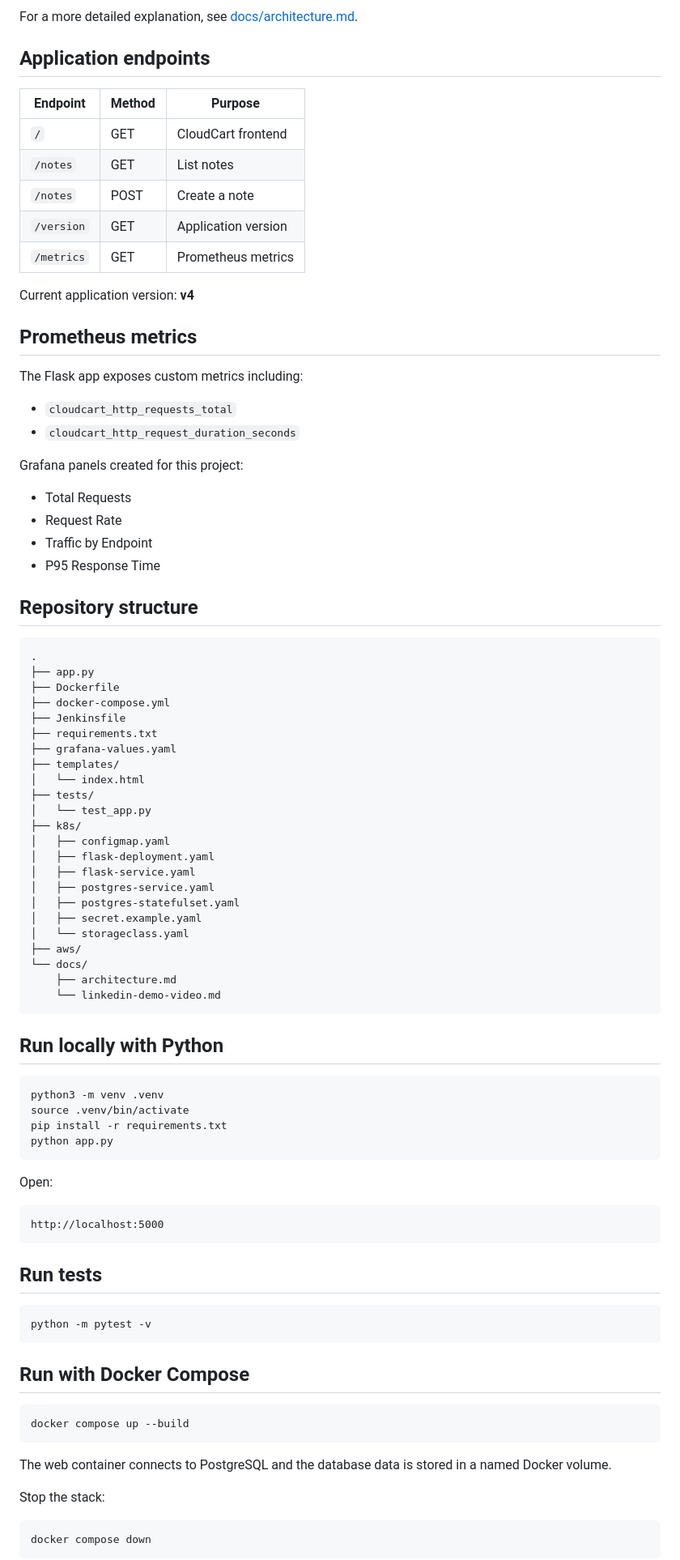
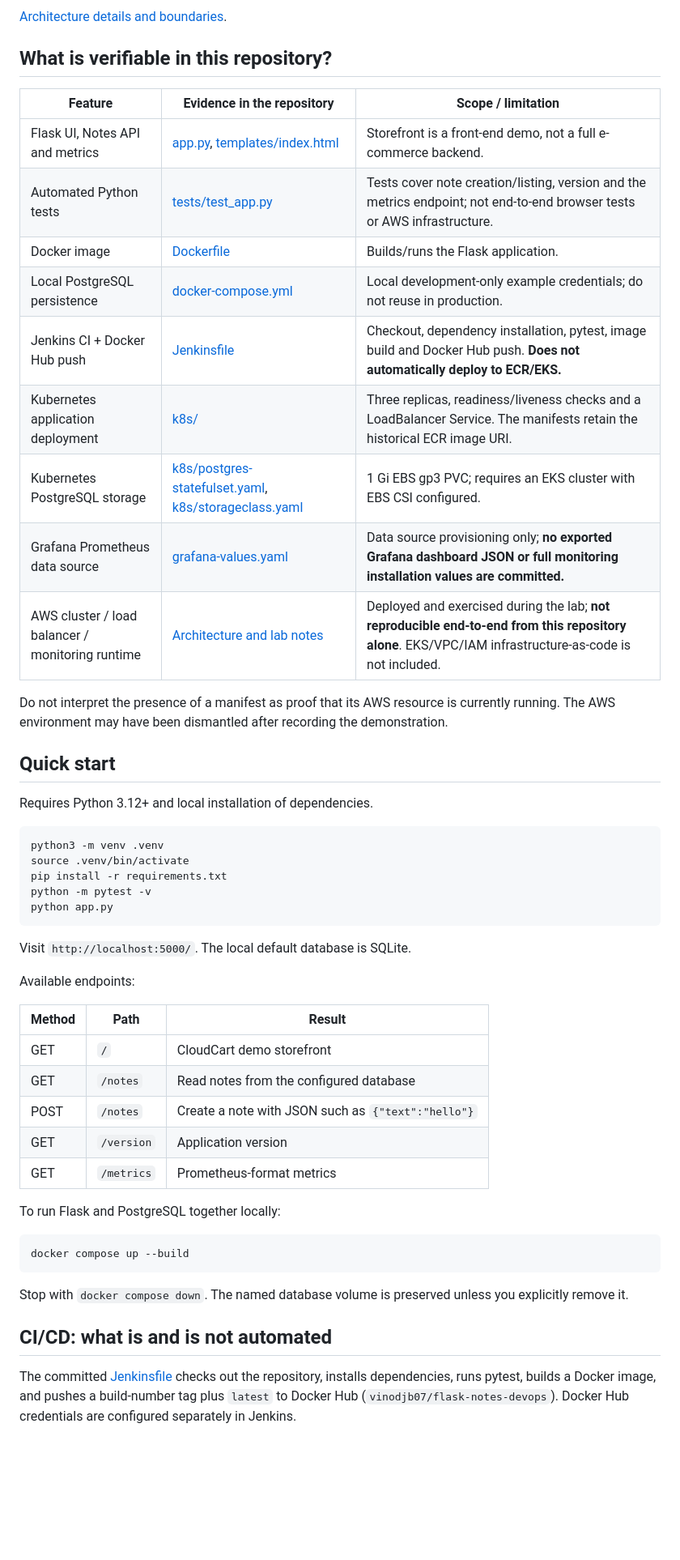
Before and after one commit to iam-vinod7/cloudcart-devops, a Markdown page: README.md, the part around one of its changes. Shown at 81% size. Rendered like a GitHub page; blank space fills up the shorter version.

Commit message:
Clarify verified CloudCart project scope and remove demo video reference

````diff
--- a/README.md
+++ b/README.md
@@ -56,93 +30,56 @@ flowchart LR
 ```
 
-For a more detailed explanation, see [docs/architecture.md](docs/architecture.md).
+[Architecture details and boundaries](docs/architecture.md).
 
-## Application endpoints
+## What is verifiable in this repository?
 
-| Endpoint | Method | Purpose |
+| Feature | Evidence in the repository | Scope / limitation |
 |---|---|---|
-| `/` | GET | CloudCart frontend |
-| `/notes` | GET | List notes |
-| `/notes` | POST | Create a note |
-| `/version` | GET | Application version |
-| `/metrics` | GET | Prometheus metrics |
+| Flask UI, Notes API and metrics | [app.py](app.py), [templates/index.html](templates/index.html) | Storefront is a front-end demo, not a full e-commerce backend. |
+| Automated Python tests | [tests/test_app.py](tests/test_app.py) | Tests cover note creation/listing, version and the metrics endpoint; not end-to-end browser tests or AWS infrastructure. |
+| Docker image | [Dockerfile](Dockerfile) | Builds/runs the Flask application. |
+| Local PostgreSQL persistence | [docker-compose.yml](docker-compose.yml) | Local development-only example credentials; do not reuse in production. |
+| Jenkins CI + Docker Hub push | [Jenkinsfile](Jenkinsfile) | Checkout, dependency installation, pytest, image build and Docker Hub push. **Does not automatically deploy to ECR/EKS.** |
+| Kubernetes application deployment | [k8s/](k8s/) | Three replicas, readiness/liveness checks and a LoadBalancer Service. The manifests retain the historical ECR image URI. |
+| Kubernetes PostgreSQL storage | [k8s/postgres-statefulset.yaml](k8s/postgres-statefulset.yaml), [k8s/storageclass.yaml](k8s/storageclass.yaml) | 1 Gi EBS gp3 PVC; requires an EKS cluster with EBS CSI configured. |
+| Grafana Prometheus data source | [grafana-values.yaml](grafana-values.yaml) | Data source provisioning only; **no exported Grafana dashboard JSON or full monitoring installation values are committed.** |
+| AWS cluster / load balancer / monitoring runtime | [Architecture and lab notes](docs/architecture.md) | Deployed and exercised during the lab; **not reproducible end-to-end from this repository alone**. EKS/VPC/IAM infrastructure-as-code is not included. |
 
-Current application version: **v4**
+Do not interpret the presence of a manifest as proof that its AWS resource is currently running. The AWS environment may have been dismantled after recording the demonstration.
 
-## Prometheus metrics
+## Quick start
 
-The Flask app exposes custom metrics including:
-
-- `cloudcart_http_requests_total`
-- `cloudcart_http_request_duration_seconds`
-
-Grafana panels created for this project:
-
-- Total Requests
-- Request Rate
-- Traffic by Endpoint
-- P95 Response Time
-
-## Repository structure
-
-```text
-.
-├── app.py
-├── Dockerfile
-├── docker-compose.yml
-├── Jenkinsfile
-├── requirements.txt
-├── grafana-values.yaml
-├── templates/
-│   └── index.html
-├── tests/
-│   └── test_app.py
-├── k8s/
-│   ├── configmap.yaml
-│   ├── flask-deployment.yaml
-│   ├── flask-service.yaml
-│   ├── postgres-service.yaml
-│   ├── postgres-statefulset.yaml
-│   ├── secret.example.yaml
-│   └── storageclass.yaml
-├── aws/
-└── docs/
-    ├── architecture.md
-    └── linkedin-demo-video.md
-```
-
-## Run locally with Python
+Requires Python 3.12+ and local installation of dependencies.
 
 ```bash
 python3 -m venv .venv
 source .venv/bin/activate
 pip install -r requirements.txt
+python -m pytest -v
 python app.py
 ```
 
-Open:
+Visit `http://localhost:5000/`. The local default database is SQLite.
 
-```text
-http://localhost:5000
-```
+Available endpoints:
 
-## Run tests
+| Method | Path | Result |
+|---|---|---|
+| GET | `/` | CloudCart demo storefront |
+| GET | `/notes` | Read notes from the configured database |
+| POST | `/notes` | Create a note with JSON such as `{"text":"hello"}` |
+| GET | `/version` | Application version |
+| GET | `/metrics` | Prometheus-format metrics |
 
-```bash
-python -m pytest -v
-```
-
-## Run with Docker Compose
+To run Flask and PostgreSQL together locally:
 
 ```bash
 docker compose up --build
 ```
 
-The web container connects to PostgreSQL and the database data is stored in a named Docker volume.
+Stop with `docker compose down`. The named database volume is preserved unless you explicitly remove it.
 
-Stop the stack:
+## CI/CD: what is and is not automated
 
-```bash
-docker compose down
-```
+The committed [Jenkinsfile](Jenkinsfile) checks out the repository, installs dependencies, runs pytest, builds a Docker image, and pushes a build-number tag plus `latest` to Docker Hub (`vinodjb07/flask-notes-devops`). Docker Hub credentials are configured separately in Jenkins.
 
````
Also changed, not shown: other parts of README.md (+31 -185 lines).
